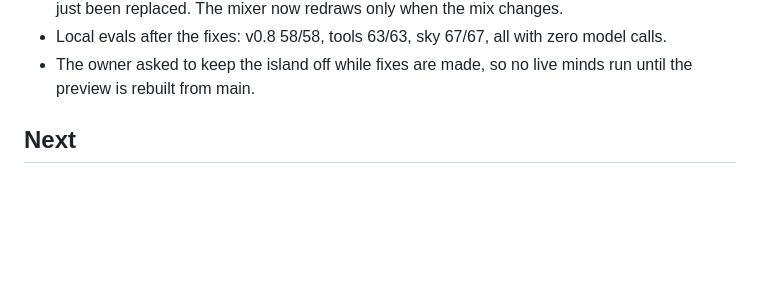
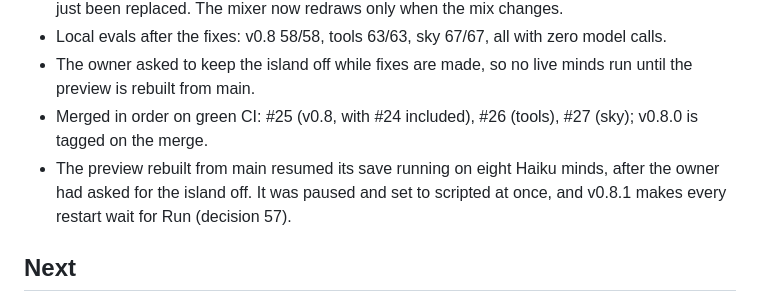
Before and after one commit to hearthstonetilley-svg/first-island, a Markdown page: docs/JOURNAL.md, the part around the change. Drawn GitHub-style; blank space fills up the shorter version.

Commit message:
docs: decision 57 and the journal for the merges
Co-Authored-By: Claude Opus 5.5 <noreply@anthropic.com>
Claude-Session: https://claude.ai/code/session_01CPxHWCUJAZcftGCX9NFcUh

```diff
--- a/docs/JOURNAL.md
+++ b/docs/JOURNAL.md
@@ -142,6 +142,9 @@ The owner's reaction: "that's the design equivalent of the Matrix."
 - Local evals after the fixes: v0.8 58/58, tools 63/63, sky 67/67, all with zero model calls.
 - The owner asked to keep the island off while fixes are made, so no live minds run until the preview is rebuilt from
   main.
+- Merged in order on green CI: #25 (v0.8, with #24 included), #26 (tools), #27 (sky); v0.8.0 is tagged on the merge.
+- The preview rebuilt from main resumed its save running on eight Haiku minds, after the owner had asked for the
+  island off. It was paused and set to scripted at once, and v0.8.1 makes every restart wait for Run (decision 57).
 
 ## Next
 
```
Also changed, not shown: docs/DECISIONS.md (+1 -0 lines).
